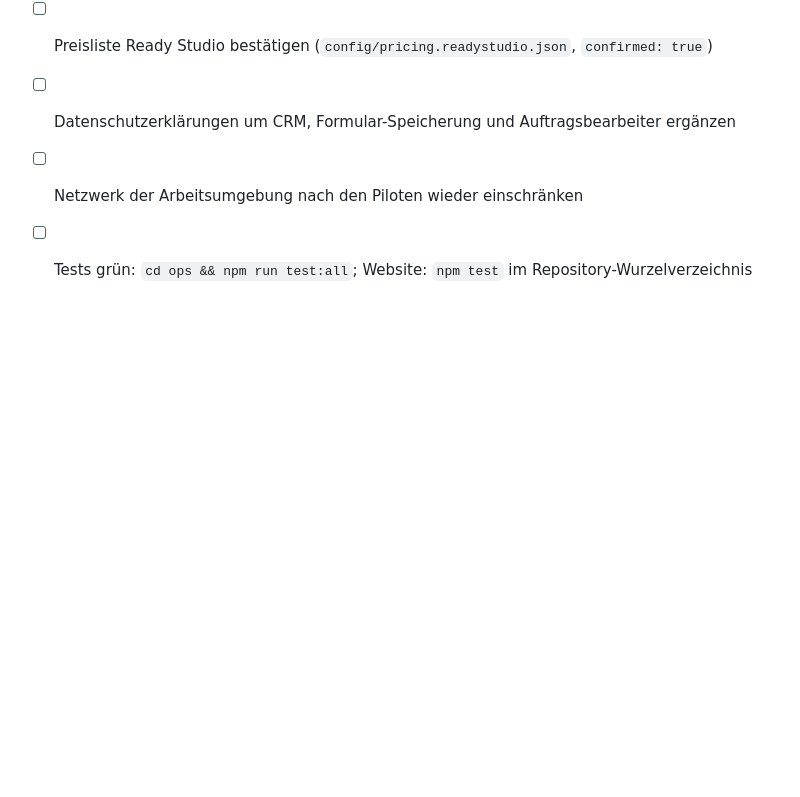
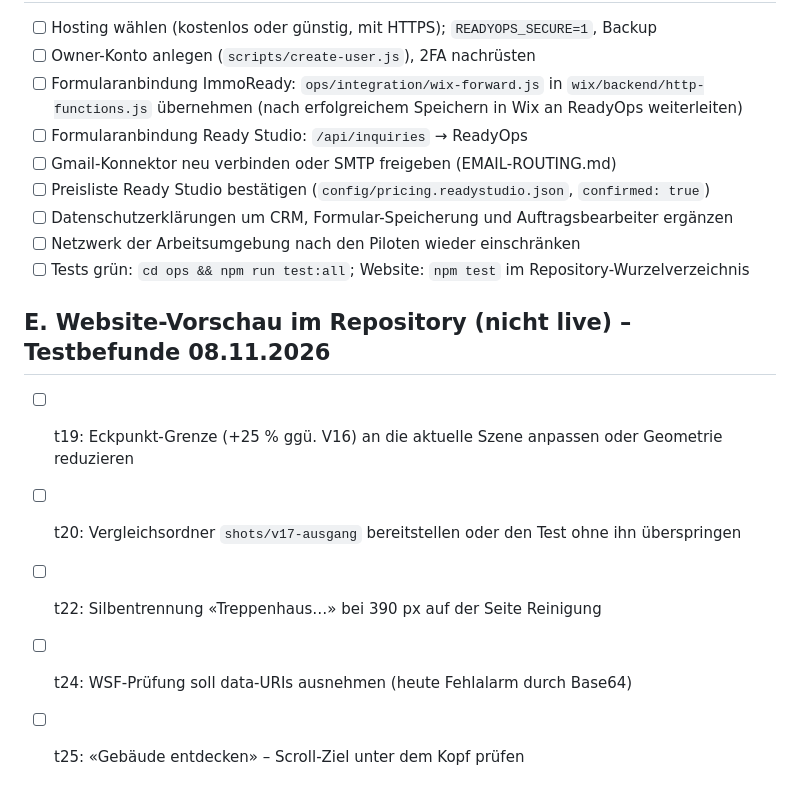
Before and after one commit to arditgashi535-blip/immoready, a Markdown page: ops/docs/RELEASE-CHECKLIST.md, the part around the change. GitHub-like rendering; blank space fills up the shorter version.

Commit message:
ReadyOps: Testbericht, README, Release-Checkliste ergänzt
Co-Authored-By: Claude Opus 5.5 <noreply@anthropic.com>
Claude-Session: https://claude.ai/code/session_01VRxqMcJGtpZx28tmrE8bRS

```diff
--- a/ops/docs/RELEASE-CHECKLIST.md
+++ b/ops/docs/RELEASE-CHECKLIST.md
@@ -41,3 +41,10 @@ Die Relaunch-Vorschau im Repository (`dist/`) ist **nicht** live. Die Verbindung
 - [ ] Datenschutzerklärungen um CRM, Formular-Speicherung und Auftragsbearbeiter ergänzen
 - [ ] Netzwerk der Arbeitsumgebung nach den Piloten wieder einschränken
 - [ ] Tests grün: `cd ops && npm run test:all`; Website: `npm test` im Repository-Wurzelverzeichnis
+
+## E. Website-Vorschau im Repository (nicht live) – Testbefunde 08.11.2026
+- [ ] t19: Eckpunkt-Grenze (+25 % ggü. V16) an die aktuelle Szene anpassen oder Geometrie reduzieren
+- [ ] t20: Vergleichsordner `shots/v17-ausgang` bereitstellen oder den Test ohne ihn überspringen
+- [ ] t22: Silbentrennung «Treppenhaus…» bei 390 px auf der Seite Reinigung
+- [ ] t24: WSF-Prüfung soll data-URIs ausnehmen (heute Fehlalarm durch Base64)
+- [ ] t25: «Gebäude entdecken» – Scroll-Ziel unter dem Kopf prüfen
```
Also changed, not shown: ops/README.md (added, +31 -0 lines), ops/docs/TESTREPORT.md (added, +44 -0 lines).
